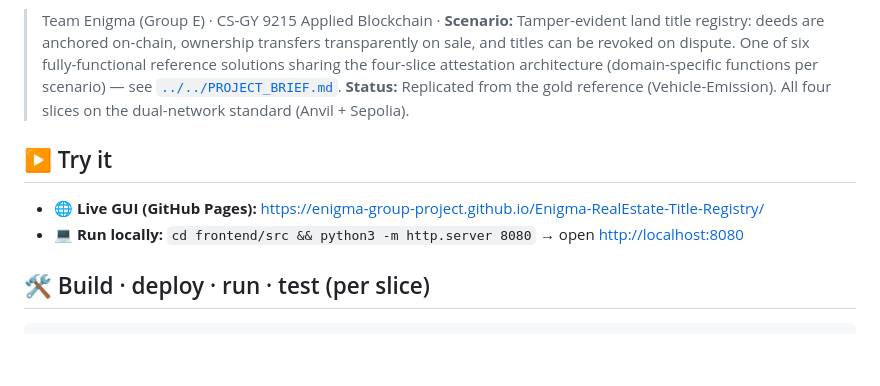
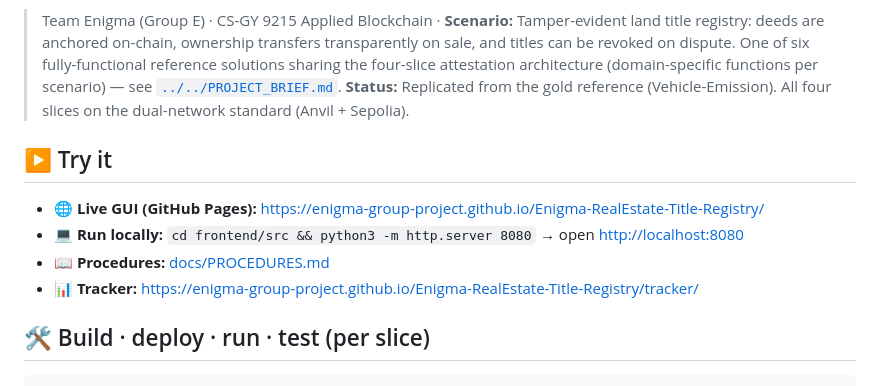
Before and after one commit to enigma-group-project/Enigma-RealEstate-Title-Registry, a Markdown page: README.md, the part around the change. Rendered like a GitHub page; blank space fills up the shorter version.

Commit message:
docs: README links (Procedures/Tracker) + self-evaluation section in PROCEDURES.md

```diff
--- a/README.md
+++ b/README.md
@@ -6,11 +6,14 @@
 > One of six fully-functional reference solutions sharing the four-slice attestation architecture (domain-specific functions per scenario) — see [`../../PROJECT_BRIEF.md`](../../PROJECT_BRIEF.md).
 > **Status:** Replicated from the gold reference (Vehicle-Emission). All four slices on the dual-network standard (Anvil + Sepolia).
 
+
 <!-- TRYIT_START -->
 ## ▶ Try it
 
 - 🌐 **Live GUI (GitHub Pages):** <https://enigma-group-project.github.io/Enigma-RealEstate-Title-Registry/>
 - 💻 **Run locally:** `cd frontend/src && python3 -m http.server 8080` → open <http://localhost:8080>
+- 📖 **Procedures:** [docs/PROCEDURES.md](docs/PROCEDURES.md)
+- 📊 **Tracker:** <https://enigma-group-project.github.io/Enigma-RealEstate-Title-Registry/tracker/>
 
 ## 🛠 Build · deploy · run · test (per slice)
 
```
Also changed, not shown: docs/PROCEDURES.md (+23 -0 lines).
